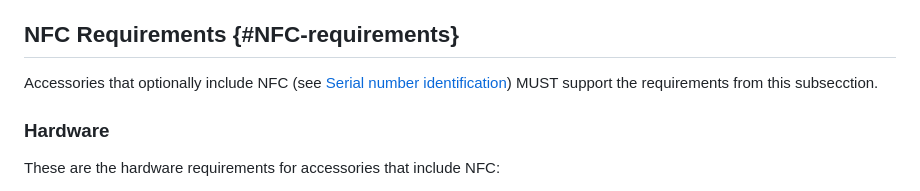
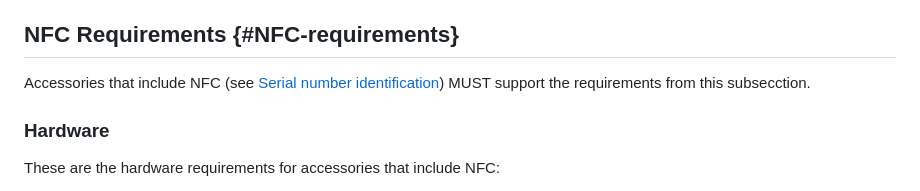
Before and after one commit to ietf-wg-dult/accessory-protocol, a Markdown page: draft-ietf-dult-accessory-protocol.md, the part around the change. GitHub-like rendering.

Commit message:
removed optionally from "optionally include" in NFC section

```diff
--- a/draft-ietf-dult-accessory-protocol.md
+++ b/draft-ietf-dult-accessory-protocol.md
@@ -691,7 +691,7 @@ Available ownership registry information SHOULD be produced in response to a val
 
 ## NFC Requirements {#NFC-requirements}
 
-Accessories that optionally include NFC (see [Serial number identification](#serial-number-identification)) MUST support the requirements from this subsecction.
+Accessories that include NFC (see [Serial number identification](#serial-number-identification)) MUST support the requirements from this subsecction.
 
 ### Hardware
 
```
